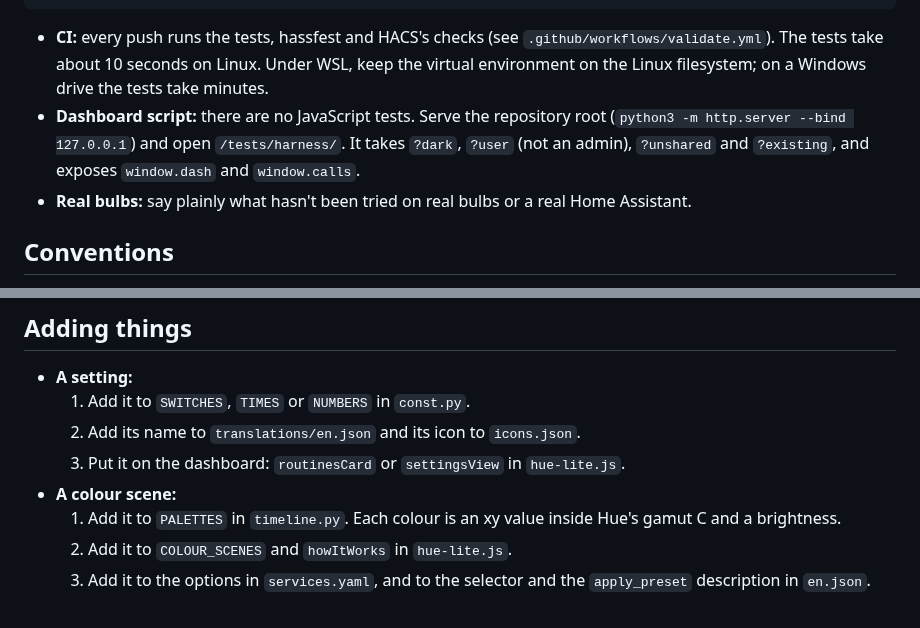
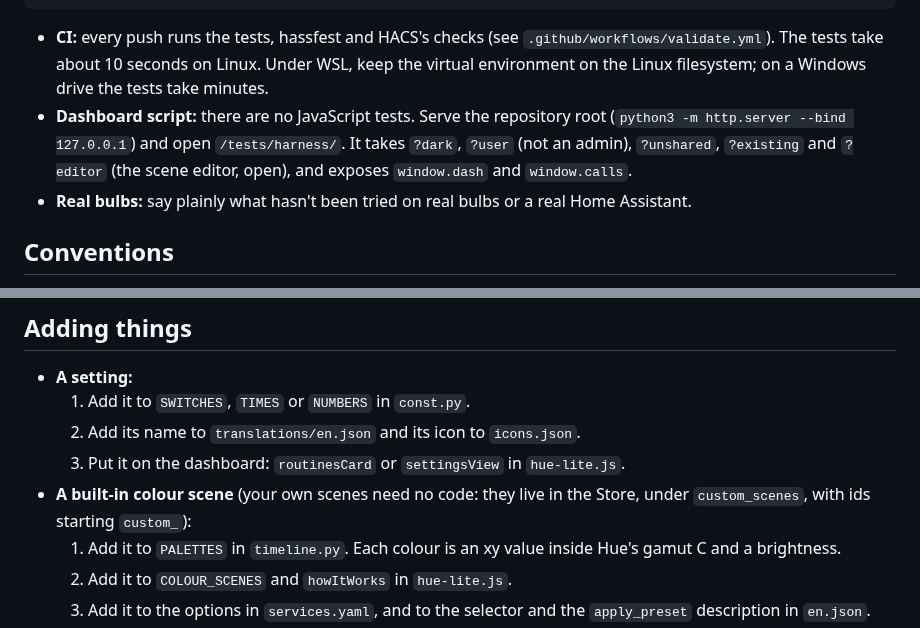
Before and after one commit to Picardas/Hue-Lite, a Markdown page: AGENTS.md, 2 parts joined by grey strips. GitHub-like rendering.

```diff
--- a/AGENTS.md
+++ b/AGENTS.md
@@ -40,8 +40,8 @@ pytest
   on a Windows drive the tests take minutes.
 - **Dashboard script:** there are no JavaScript tests. Serve the repository
   root (`python3 -m http.server --bind 127.0.0.1`) and open
-  `/tests/harness/`. It takes `?dark`, `?user` (not an admin), `?unshared`
-  and `?existing`, and exposes `window.dash` and `window.calls`.
+  `/tests/harness/`. It takes `?dark`, `?user` (not an admin), `?unshared`,
+  `?existing` and `?editor` (the scene editor, open), and exposes `window.dash` and `window.calls`.
 - **Real bulbs:** say plainly what hasn't been tried on real bulbs or a real
   Home Assistant.
 
@@ -73,7 +73,8 @@ pytest
   2. Add its name to `translations/en.json` and its icon to `icons.json`.
   3. Put it on the dashboard: `routinesCard` or `settingsView` in
      `hue-lite.js`.
-- **A colour scene:**
+- **A built-in colour scene** (your own scenes need no code: they live in
+  the Store, under `custom_scenes`, with ids starting `custom_`):
   1. Add it to `PALETTES` in `timeline.py`. Each colour is an xy value
      inside Hue's gamut C and a brightness.
   2. Add it to `COLOUR_SCENES` and `howItWorks` in `hue-lite.js`.
```
Also changed, not shown: README.md (+21 -2 lines), docs/spec-v2-custom-scenes.md (+4 -4 lines), docs/images/scene-editor.png (added), 6 other files.
